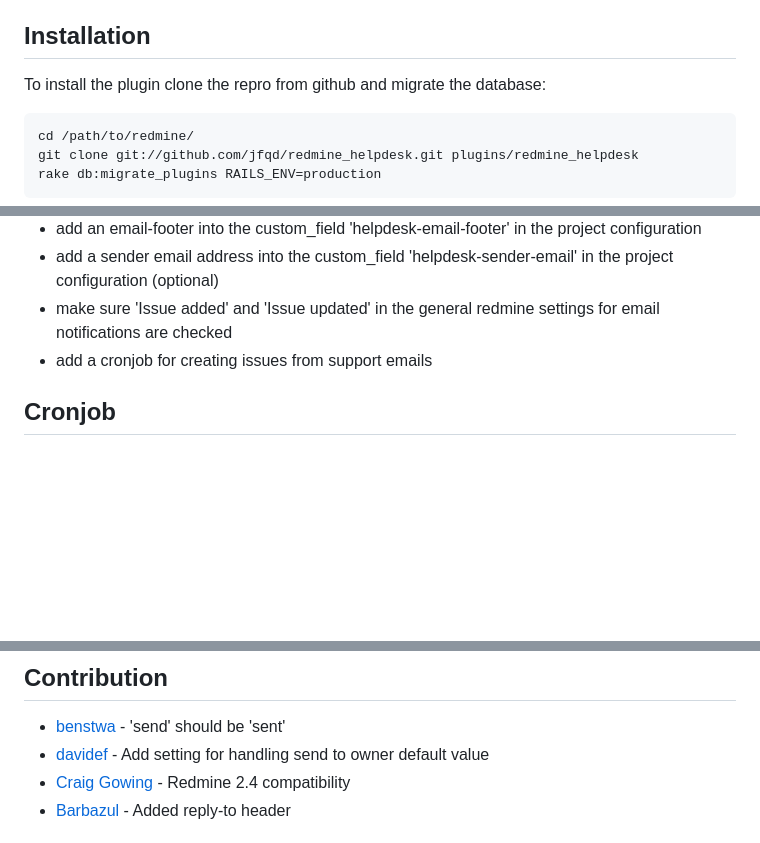
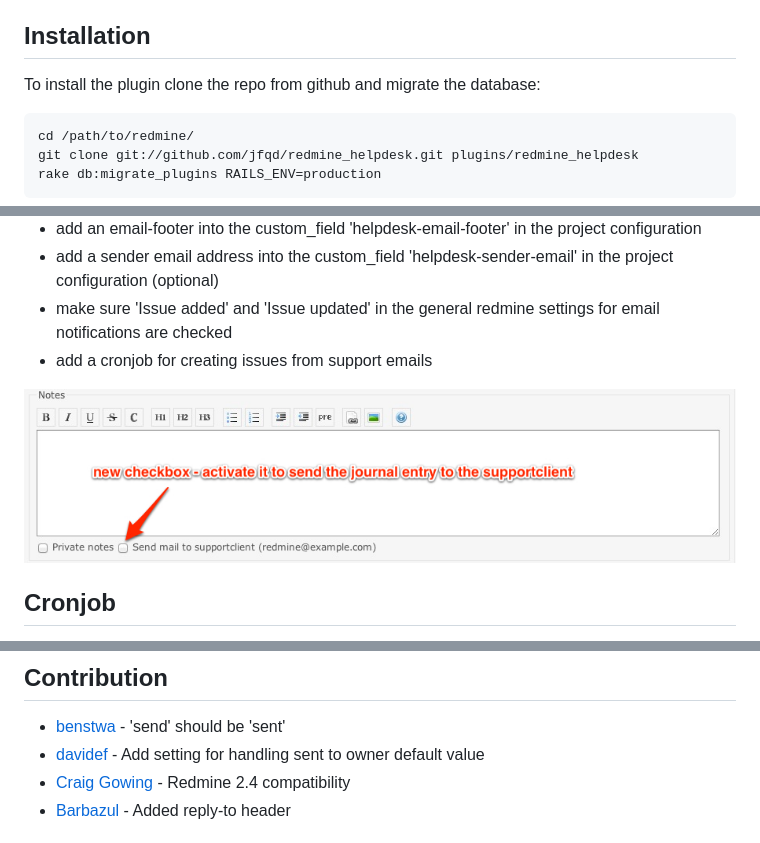
Before and after one commit to jfqd/redmine_helpdesk, a Markdown page: README.md, 3 parts joined by grey strips. GitHub-like rendering; blank space fills up the shorter version.

Commit message:
add a per project configuration sample

````diff
--- a/README.md
+++ b/README.md
@@ -23,7 +23,7 @@ A copy of the plugin can be downloaded from GitHub: http://github.com/jfqd/redmi
 
 ## Installation
 
-To install the plugin clone the repro from github and migrate the database:
+To install the plugin clone the repo from github and migrate the database:
 
 ```
 cd /path/to/redmine/
@@ -52,6 +52,8 @@ To use the helpdesk functionality you need to
 * make sure 'Issue added' and 'Issue updated' in the general redmine settings for email notifications are checked
 * add a cronjob for creating issues from support emails
 
+![project configuration sample](doc/send-mail-to-supportclient.jpg "Per project configuration sample")
+
 ## Cronjob
 
 Creating tickets from support emails through an IMAP-account is done by a cronjob. The following syntax is for ubuntu or debian linux:
@@ -72,7 +74,7 @@ The latest version of this plugin is only compatible with Redmine 2.4.x.
 ## Contribution
 
 * [benstwa](https://github.com/benstwa) - 'send' should be 'sent'
-* [davidef](https://github.com/davidef) - Add setting for handling send to owner default value
+* [davidef](https://github.com/davidef) - Add setting for handling sent to owner default value
 * [Craig Gowing](https://github.com/craiggowing) - Redmine 2.4 compatibility
 * [Barbazul](https://github.com/barbazul) - Added reply-to header
 
````
Also changed, not shown: doc/project-settings.jpg (added).
